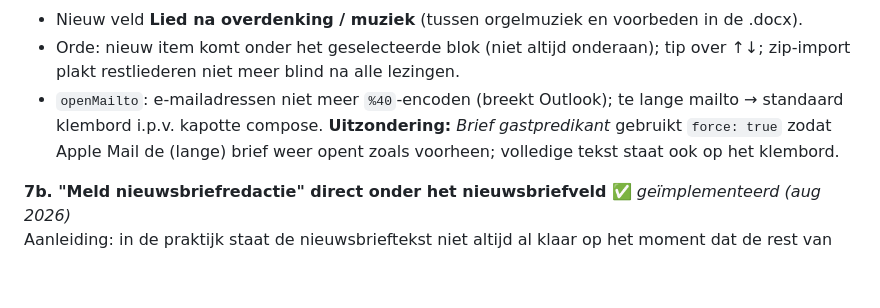
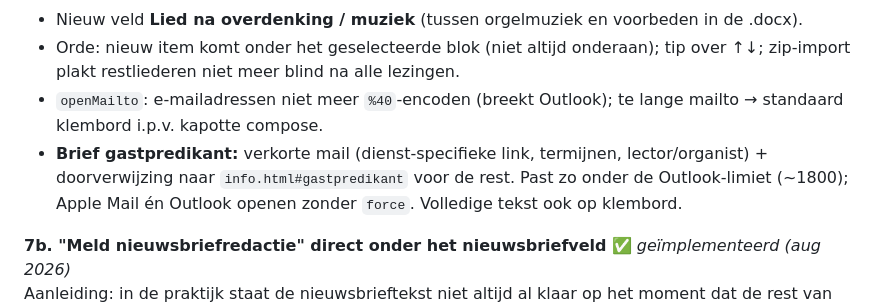
Before and after one commit to martijnroelandse/vrijburg, a Markdown page: HANDOVER.md, the part around the change. Drawn GitHub-style; blank space fills up the shorter version.

Commit message:
Documenteer verkorte gastpredikant-mail in HANDOVER
Co-authored-by: Martijn Roelandse <martijnroelandse@users.noreply.github.com>

```diff
--- a/HANDOVER.md
+++ b/HANDOVER.md
@@ -217,7 +217,8 @@ Aanleiding: een voorganger had geen mailto-client geconfigureerd (Firefox-dialoo
 **7d. Lied na overdenking + orde-volgorde + Outlook-mailto** ✅ *sep 2026*
 - Nieuw veld **Lied na overdenking / muziek** (tussen orgelmuziek en voorbeden in de .docx).
 - Orde: nieuw item komt onder het geselecteerde blok (niet altijd onderaan); tip over ↑↓; zip-import plakt restliederen niet meer blind na alle lezingen.
-- `openMailto`: e-mailadressen niet meer `%40`-encoden (breekt Outlook); te lange mailto → standaard klembord i.p.v. kapotte compose. **Uitzondering:** *Brief gastpredikant* gebruikt `force: true` zodat Apple Mail de (lange) brief weer opent zoals voorheen; volledige tekst staat ook op het klembord.
+- `openMailto`: e-mailadressen niet meer `%40`-encoden (breekt Outlook); te lange mailto → standaard klembord i.p.v. kapotte compose.
+- **Brief gastpredikant:** verkorte mail (dienst-specifieke link, termijnen, lector/organist) + doorverwijzing naar `info.html#gastpredikant` voor de rest. Past zo onder de Outlook-limiet (~1800); Apple Mail én Outlook openen zonder `force`. Volledige tekst ook op klembord.
 
 **7b. "Meld nieuwsbriefredactie" direct onder het nieuwsbriefveld** ✅ *geïmplementeerd (aug 2026)*
 Aanleiding: in de praktijk staat de nieuwsbrieftekst niet altijd al klaar op het moment dat de rest van de liturgie compleet is (dat was ook de directe oorzaak van het "ik zie geen nieuwsbrieftekst"-signaal — de tekst was simpelweg nog niet ingevuld, geen bug). Losse melding per veld is dus handiger dan wachten op de algemene "klaar"-melding van de hele dienst.
```
